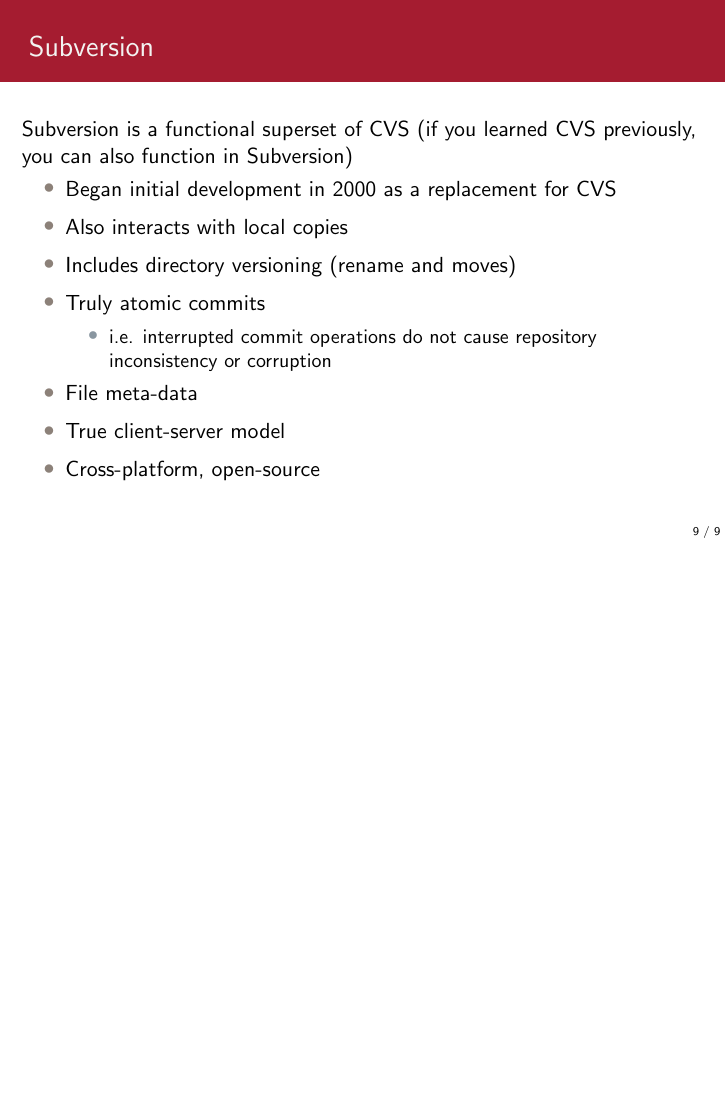
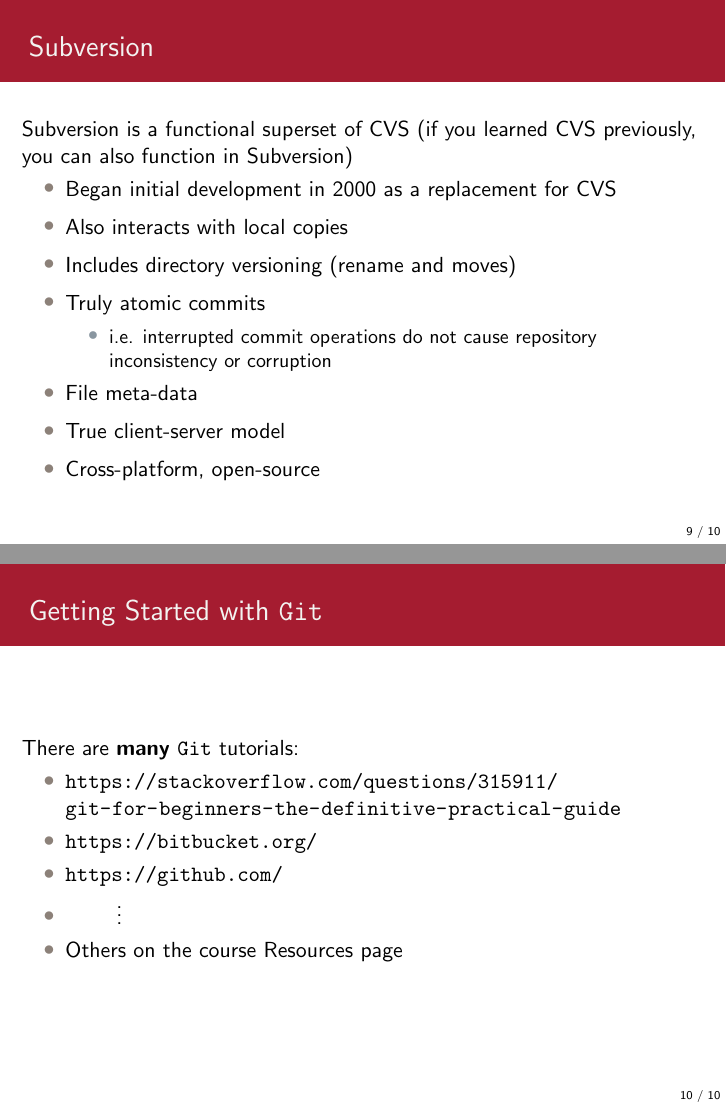
Before and after one commit to xuwd11/cs207_Weidong_Xu, LaTeX slides (lectures/L2/presentation/lecture2.tex): page 10 of 10 before the commit and pages 10 and 11 of 11 after it, the two joined at a grey line, the shorter picture padded with empty space. Compiled offline with pdfLaTeX.

Commit message:
Git references slide.

```diff
--- a/lectures/L2/presentation/lecture2.tex
+++ b/lectures/L2/presentation/lecture2.tex
@@ -240,4 +253,15 @@
     \end{itemize}
   \end{frame}
 
+  \begin{frame}{Getting Started with \texttt{Git}}
+    There are \textbf{many} \texttt{Git} tutorials:
+    \begin{itemize}
+      \item \url{https://stackoverflow.com/questions/315911/git-for-beginners-the-definitive-practical-guide}%#323764}
+      \item \url{https://bitbucket.org/}
+      \item \url{https://github.com/}
+      \item \hspace{2.0em} $\vdots$
+      \item Others on the course \href{https://iacs-cs-207.github.io/cs207-F17/resources.html}{Resources} page
+    \end{itemize}
+  \end{frame}
+
 \end{document}
```
Also changed, not shown: lectures/L2/presentation/lecture2.tex (13 more changed lines).
